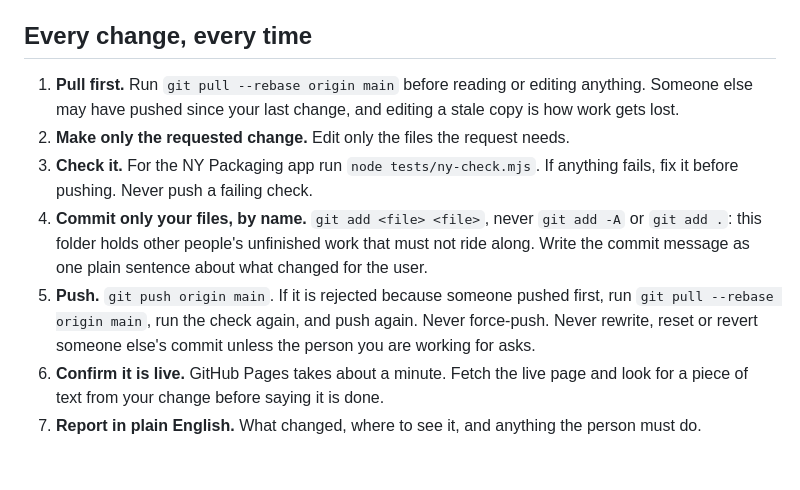
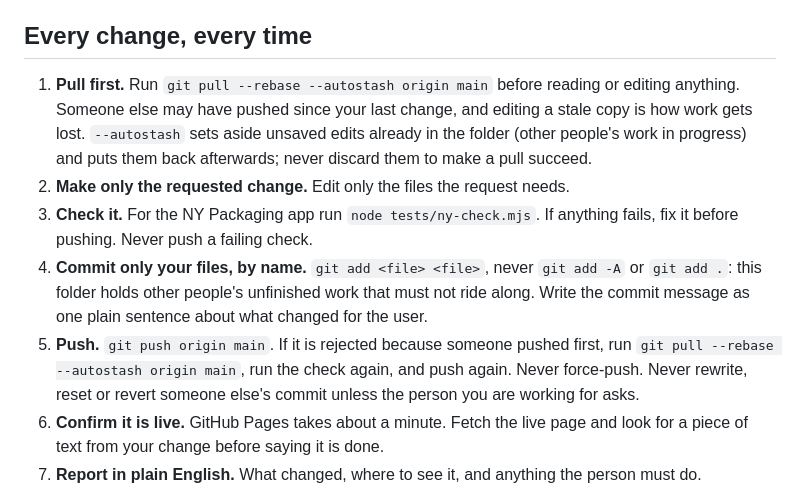
Before and after one commit to claude759/salt-flat, a Markdown page: CLAUDE.md, the part around the change. Rendered like a GitHub page; blank space fills up the shorter version.

Commit message:
Rules: pull with --autostash so other people's unsaved work never blocks or gets lost
Co-Authored-By: Claude Opus 5.5 <noreply@anthropic.com>

```diff
--- a/CLAUDE.md
+++ b/CLAUDE.md
@@ -8,8 +8,10 @@ person asking for a change should never have to touch git. These rules keep that
 
 ## Every change, every time
 
-1. **Pull first.** Run `git pull --rebase origin main` before reading or editing anything. Someone
+1. **Pull first.** Run `git pull --rebase --autostash origin main` before reading or editing anything. Someone
    else may have pushed since your last change, and editing a stale copy is how work gets lost.
+   `--autostash` sets aside unsaved edits already in the folder (other people's work in progress)
+   and puts them back afterwards; never discard them to make a pull succeed.
 2. **Make only the requested change.** Edit only the files the request needs.
 3. **Check it.** For the NY Packaging app run `node tests/ny-check.mjs`. If anything fails, fix it
    before pushing. Never push a failing check.
@@ -17,7 +19,7 @@ person asking for a change should never have to touch git. These rules keep that
    this folder holds other people's unfinished work that must not ride along. Write the commit
    message as one plain sentence about what changed for the user.
 5. **Push.** `git push origin main`. If it is rejected because someone pushed first, run
-   `git pull --rebase origin main`, run the check again, and push again. Never force-push. Never
+   `git pull --rebase --autostash origin main`, run the check again, and push again. Never force-push. Never
    rewrite, reset or revert someone else's commit unless the person you are working for asks.
 6. **Confirm it is live.** GitHub Pages takes about a minute. Fetch the live page and look for a
    piece of text from your change before saying it is done.
```
